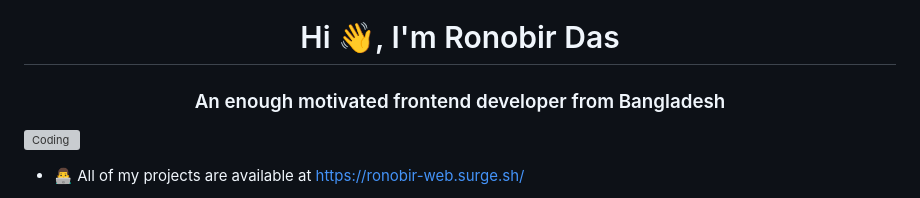
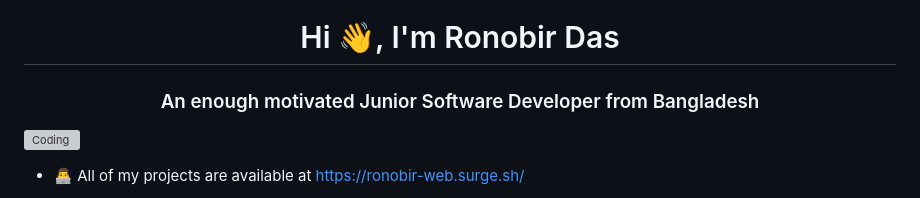
Before and after one commit to ronobir84/ronobir84, a Markdown page: README.md, the part around the change. Rendered like a GitHub page; grey boxes are pictures that could not be loaded.

Commit message:
add this today last commit

```diff
--- a/README.md
+++ b/README.md
@@ -1,6 +1,6 @@
 <img src="https://repository-images.githubusercontent.com/588181932/e36ec678-7984-4cdd-8e4c-a3932772ff8e">
 <h1 align="center">Hi 👋, I'm Ronobir Das</h1>
-<h3 align="center">An enough motivated frontend developer from Bangladesh</h3>
+<h3 align="center">An enough motivated Junior Software Developer from Bangladesh</h3>
 <img align="right" alt="Coding" width="400" src="https://camo.githubusercontent.com/ad28cab36fa44e2f77a63970bcbb06660efdd314ed9168ec140d7b222dc2ae9e/68747470733a2f2f7777772e6c616d626461746573742e636f6d2f7265736f75726365732f696d616765732f6e65777332342e676966">
 
 
```
